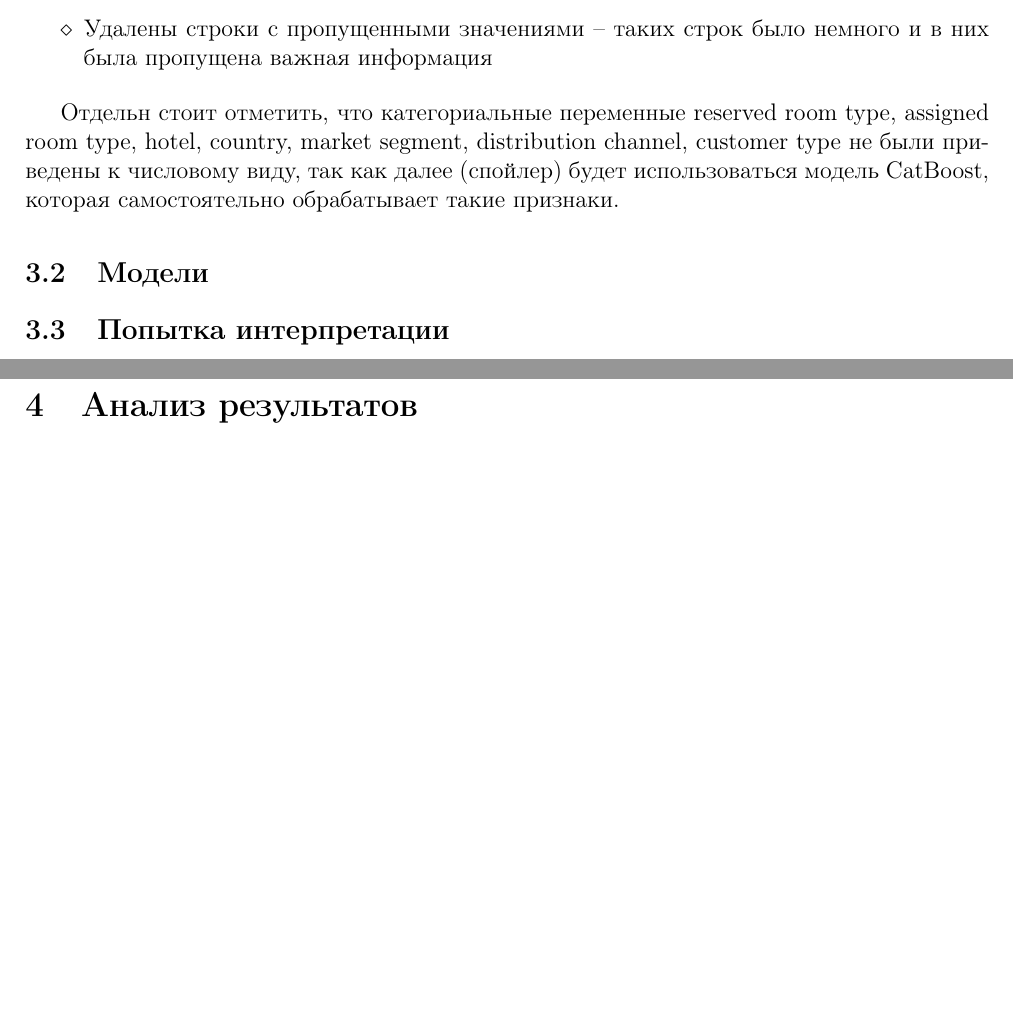
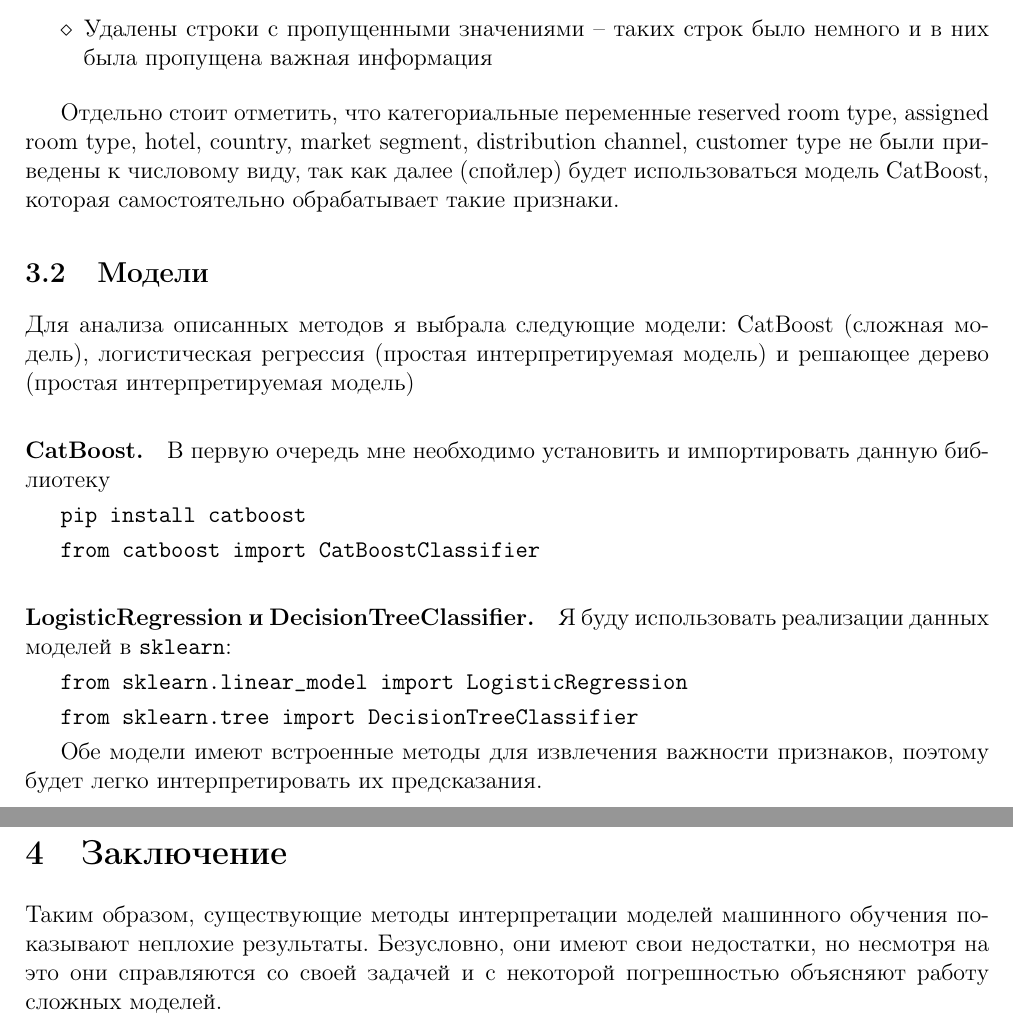
Before and after one commit to elizacc/CW, a LaTeX document (CW.tex, which reads chapters/5_data.tex, chapters/5_models.tex, chapters/7_end.tex): two parts of pages 13 and 14 of 16 before the commit and two parts of pages 13 and 14 of 15 after it, joined at a grey line, cut so that both start at the same text, the shorter picture padded with empty space. Compiled offline with pdfLaTeX.

Commit message:
для лмс пойдет

```diff
--- a/CW.tex
+++ b/CW.tex
@@ -137,13 +137,13 @@
 	\input{chapters/5_data.tex}
 	\subsection{Модели}
 	\input{chapters/5_models.tex}
-	\subsection{Попытка интерпретации}
-	\input{chapters/5_inter.tex}
-	\newpage
+	%\subsection{Попытка интерпретации}
+	%\input{chapters/5_inter.tex}
+	%\newpage
 
-	\section{Анализ результатов}
-	\input{chapters/6_analysis.tex}
-	\newpage
+	%\section{Анализ результатов}
+	%\input{chapters/6_analysis.tex}
+	%\newpage
 
 	\section{Заключение}
 	\input{chapters/7_end.tex}
--- a/chapters/5_data.tex
+++ b/chapters/5_data.tex
@@ -5,4 +5,4 @@
 	\item Удалены строки с пропущенными значениями -- таких строк было немного и в них была пропущена важная информация
 \end{itemize}
 
-Отдельн стоит отметить, что категориальные переменные reserved room type, assigned room type, hotel, country, market segment, distribution channel, customer type не были приведены к числовому виду, так как далее (спойлер) будет использоваться модель CatBoost, которая самостоятельно обрабатывает такие признаки.
+Отдельно стоит отметить, что категориальные переменные reserved room type, assigned room type, hotel, country, market segment, distribution channel, customer type не были приведены к числовому виду, так как далее (спойлер) будет использоваться модель CatBoost, которая самостоятельно обрабатывает такие признаки.
--- a/chapters/5_models.tex
+++ b/chapters/5_models.tex
@@ -0,0 +1,18 @@
+Для анализа описанных методов я выбрала следующие модели: CatBoost (сложная модель), логистическая регрессия (простая интерпретируемая модель) и решающее дерево (простая интерпретируемая модель)
+
+\paragraph{CatBoost.}
+В первую очередь мне необходимо установить и импортировать данную библиотеку
+
+$\verb|pip install catboost|$
+
+$\verb|from catboost import CatBoostClassifier|$
+
+\paragraph{LogisticRegression и DecisionTreeClassifier.}
+Я буду использовать реализации данных моделей в $\verb|sklearn|$:
+
+$\verb|from sklearn.linear_model import LogisticRegression|$
+
+$\verb|from sklearn.tree import DecisionTreeClassifier|$
+
+Обе модели имеют встроенные методы для извлечения важности признаков, поэтому будет легко интерпретировать их предсказания.
+% здесь заметка про важность признаков у деревьев
--- a/chapters/7_end.tex
+++ b/chapters/7_end.tex
@@ -0,0 +1 @@
+Таким образом, существующие методы интерпретации моделей машинного обучения показывают неплохие результаты. Безусловно, они имеют свои недостатки, но несмотря на это они справляются со своей задачей и с некоторой погрешностью объясняют работу сложных моделей.
```
Also changed, not shown: chapters/1_begin.tex (+13 -6 lines), chapters/3_2lime.tex (+1 -1 lines), CW.pdf, 5 other files.
